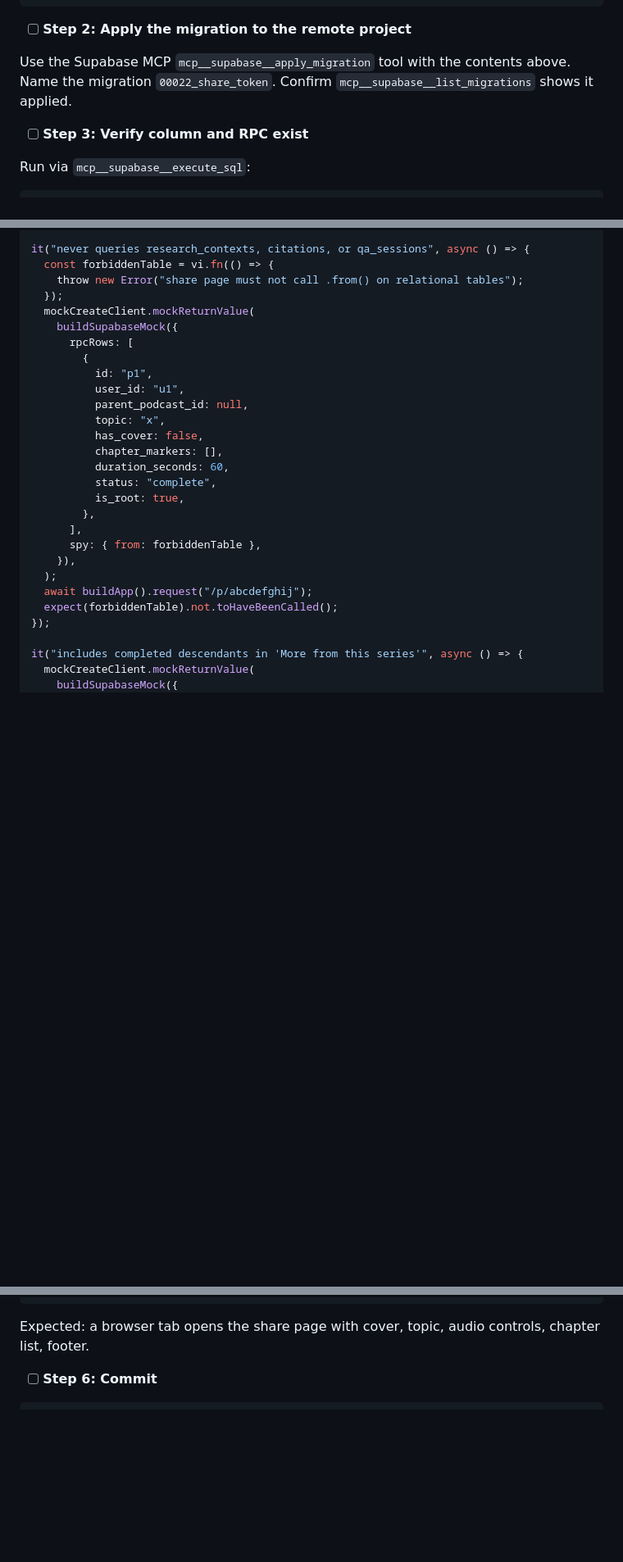
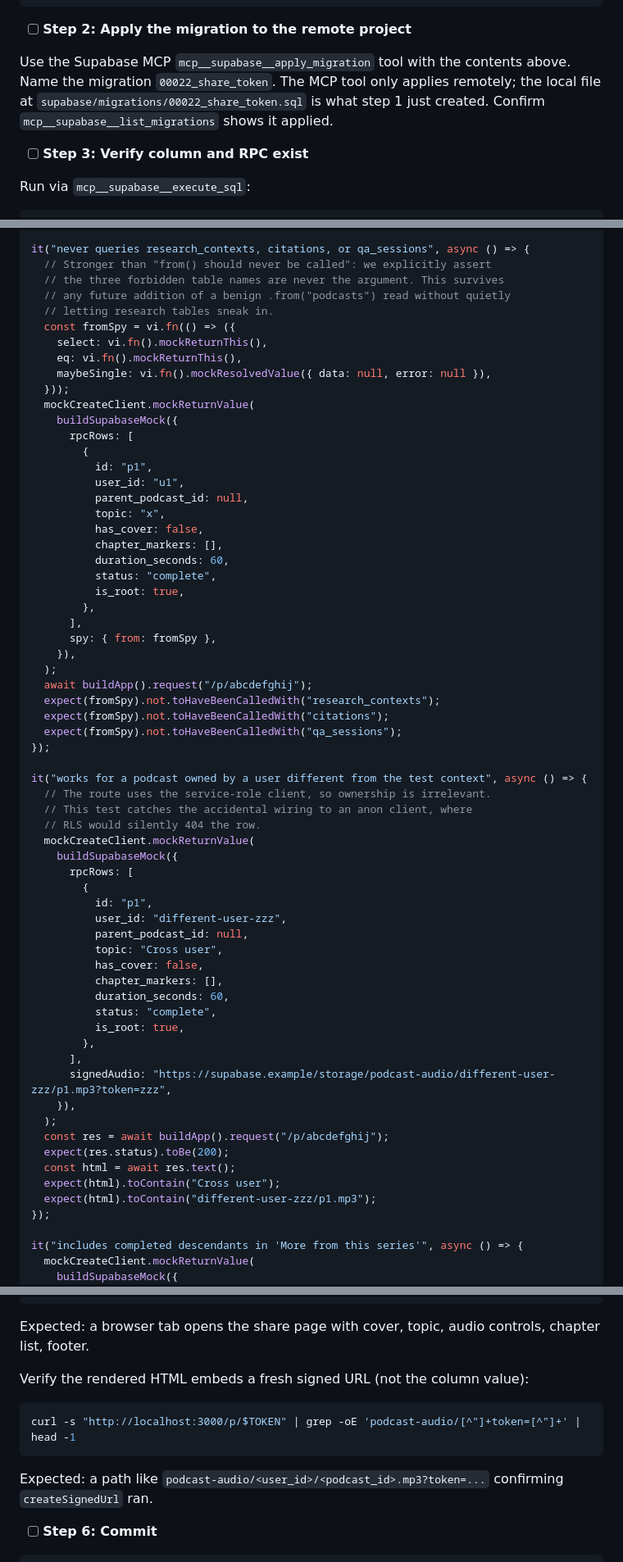
Before and after one commit to IsuruDR/katavo, a Markdown page: plans/v20-podcast-sharing.md, 3 parts joined by grey strips. Shown at 82% size. GitHub-like rendering; blank space fills up the shorter version.

````diff
--- a/plans/v20-podcast-sharing.md
+++ b/plans/v20-podcast-sharing.md
@@ -87,7 +87,7 @@ GRANT EXECUTE ON FUNCTION public.get_shared_tree(text) TO service_role;
 
 - [ ] **Step 2: Apply the migration to the remote project**
 
-Use the Supabase MCP `mcp__supabase__apply_migration` tool with the contents above. Name the migration `00022_share_token`. Confirm `mcp__supabase__list_migrations` shows it applied.
+Use the Supabase MCP `mcp__supabase__apply_migration` tool with the contents above. Name the migration `00022_share_token`. The MCP tool only applies remotely; the local file at `supabase/migrations/00022_share_token.sql` is what step 1 just created. Confirm `mcp__supabase__list_migrations` shows it applied.
 
 - [ ] **Step 3: Verify column and RPC exist**
 
@@ -1275,9 +1269,15 @@ it("HTML-escapes the topic so <script> in user input cannot break out", async ()
 });
 
 it("never queries research_contexts, citations, or qa_sessions", async () => {
-  const forbiddenTable = vi.fn(() => {
-    throw new Error("share page must not call .from() on relational tables");
-  });
+  // Stronger than "from() should never be called": we explicitly assert
+  // the three forbidden table names are never the argument. This survives
+  // any future addition of a benign .from("podcasts") read without quietly
+  // letting research tables sneak in.
+  const fromSpy = vi.fn(() => ({
+    select: vi.fn().mockReturnThis(),
+    eq: vi.fn().mockReturnThis(),
+    maybeSingle: vi.fn().mockResolvedValue({ data: null, error: null }),
+  }));
   mockCreateClient.mockReturnValue(
     buildSupabaseMock({
       rpcRows: [
@@ -1293,11 +1293,42 @@ it("never queries research_contexts, citations, or qa_sessions", async () => {
           is_root: true,
         },
       ],
-      spy: { from: forbiddenTable },
+      spy: { from: fromSpy },
     }),
   );
   await buildApp().request("/p/abcdefghij");
-  expect(forbiddenTable).not.toHaveBeenCalled();
+  expect(fromSpy).not.toHaveBeenCalledWith("research_contexts");
+  expect(fromSpy).not.toHaveBeenCalledWith("citations");
+  expect(fromSpy).not.toHaveBeenCalledWith("qa_sessions");
+});
+
+it("works for a podcast owned by a user different from the test context", async () => {
+  // The route uses the service-role client, so ownership is irrelevant.
+  // This test catches the accidental wiring to an anon client, where
+  // RLS would silently 404 the row.
+  mockCreateClient.mockReturnValue(
+    buildSupabaseMock({
+      rpcRows: [
+        {
+          id: "p1",
+          user_id: "different-user-zzz",
+          parent_podcast_id: null,
+          topic: "Cross user",
+          has_cover: false,
+          chapter_markers: [],
+          duration_seconds: 60,
+          status: "complete",
+          is_root: true,
+        },
+      ],
+      signedAudio: "https://supabase.example/storage/podcast-audio/different-user-zzz/p1.mp3?token=zzz",
+    }),
+  );
+  const res = await buildApp().request("/p/abcdefghij");
+  expect(res.status).toBe(200);
+  const html = await res.text();
+  expect(html).toContain("Cross user");
+  expect(html).toContain("different-user-zzz/p1.mp3");
 });
 
 it("includes completed descendants in 'More from this series'", async () => {
@@ -1359,6 +1390,14 @@ kill $SERVER_PID
 ```
 
 Expected: a browser tab opens the share page with cover, topic, audio controls, chapter list, footer.
+
+Verify the rendered HTML embeds a fresh signed URL (not the column value):
+
+```bash
+curl -s "http://localhost:3000/p/$TOKEN" | grep -oE 'podcast-audio/[^"]+token=[^"]+' | head -1
+```
+
+Expected: a path like `podcast-audio/<user_id>/<podcast_id>.mp3?token=...` confirming `createSignedUrl` ran.
 
 - [ ] **Step 6: Commit**
 
````
Also changed, not shown: other parts of plans/v20-podcast-sharing.md (+22 -26 lines), 1 other file.
